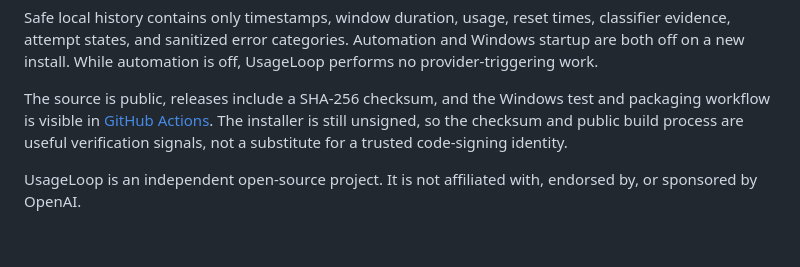
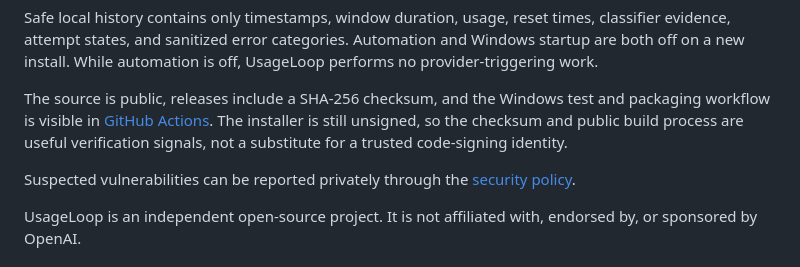
Before and after one commit to benthompsondev/usageloop, a Markdown page: README.md, the part around the change. Drawn GitHub-style; blank space fills up the shorter version.

Commit message:
Add private security reporting

```diff
--- a/README.md
+++ b/README.md
@@ -139,6 +139,9 @@ The installer is still unsigned, so the checksum and public build process are
 useful verification signals, not a substitute for a trusted code-signing
 identity.
 
+Suspected vulnerabilities can be reported privately through the
+[security policy](SECURITY.md).
+
 UsageLoop is an independent open-source project. It is not affiliated with,
 endorsed by, or sponsored by OpenAI.
 
```
Also changed, not shown: SECURITY.md (added, +9 -0 lines).
